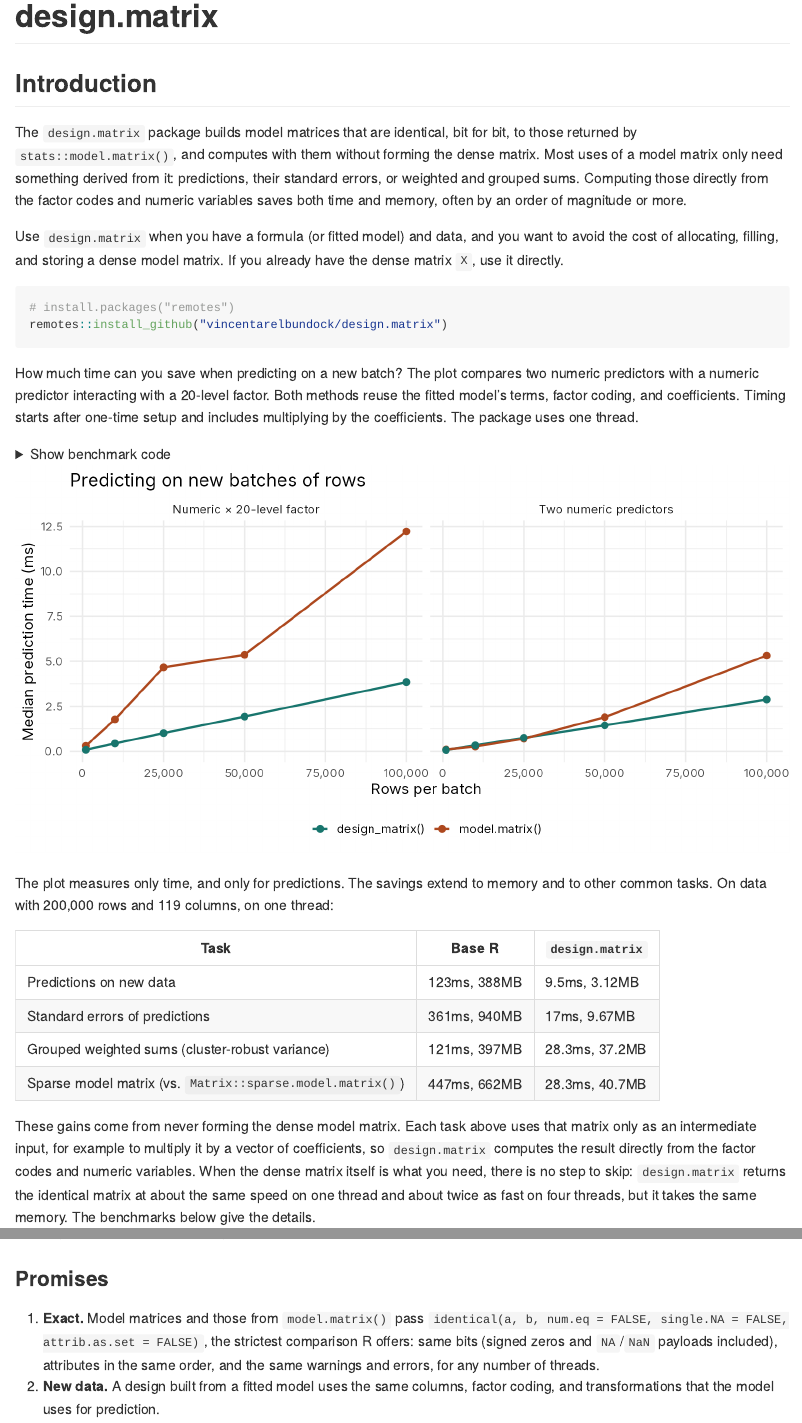
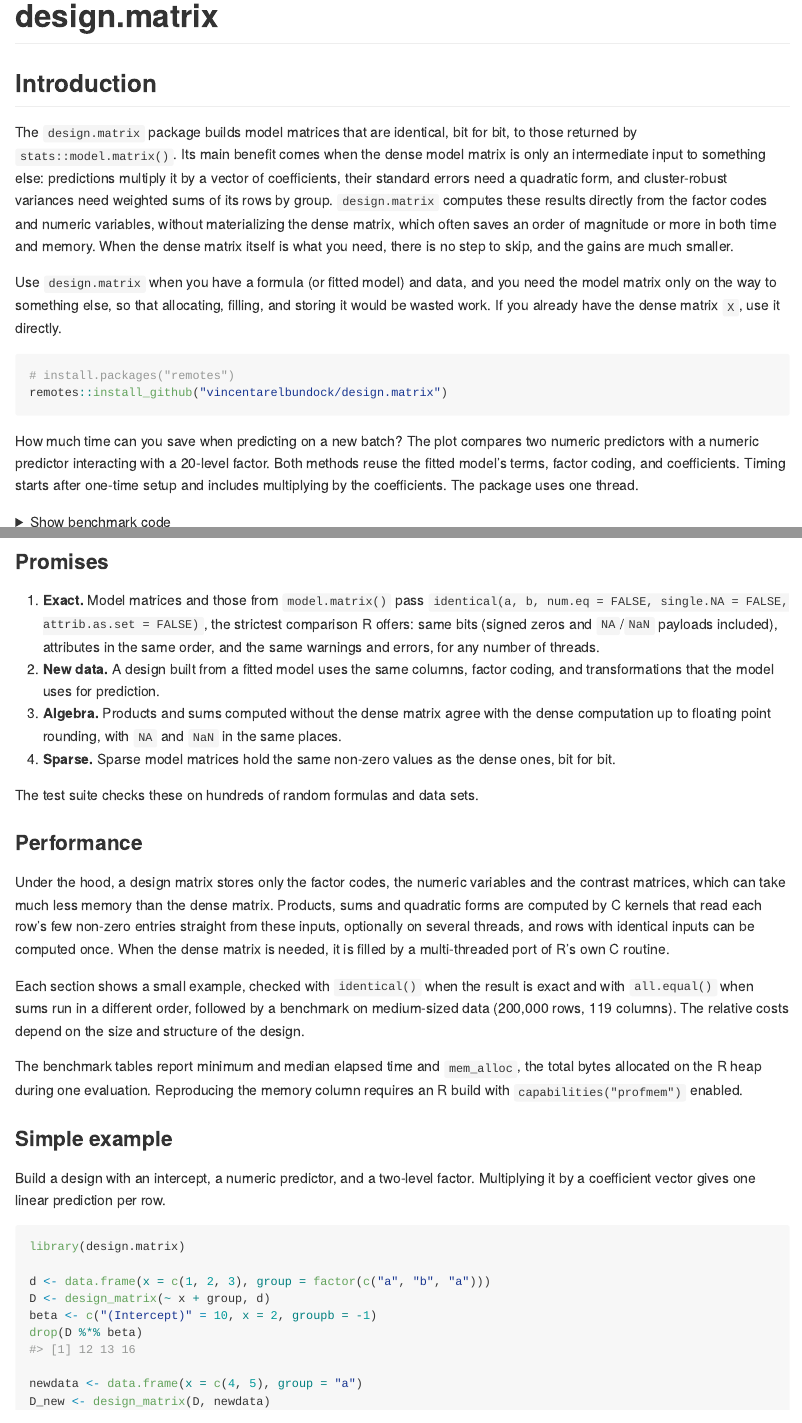
Before and after one commit to vincentarelbundock/design.matrix, a Quarto document (README.qmd): the page in a window 1100 px wide, from its top, and a second part further down, joined at a grey line. The pictures show the output file README.md that the author committed with the source, drawn offline in the style of GitHub; long lines of code are wrapped.

Commit message:
README: frame the gains around the dense matrix as an intermediate input
Co-Authored-By: Claude Opus 5.5 <noreply@anthropic.com>

````diff
--- a/README.qmd
+++ b/README.qmd
@@ -20,7 +20,7 @@ options(width = 200)
 
 ## Introduction
 
-The `design.matrix` package builds model matrices that are identical, bit for bit, to those returned by `stats::model.matrix()`, and computes with them without forming the dense matrix. Most uses of a model matrix only need something derived from it: predictions, their standard errors, or weighted and grouped sums. Computing those directly from the factor codes and numeric variables saves both time and memory, often by an order of magnitude or more.
+The `design.matrix` package builds model matrices that are identical, bit for bit, to those returned by `stats::model.matrix()`. Its main benefit comes when the dense model matrix is only an intermediate input to something else: predictions multiply it by a vector of coefficients, their standard errors need a quadratic form, and cluster-robust variances need weighted sums of its rows by group. `design.matrix` computes these results directly from the factor codes and numeric variables, without materializing the dense matrix, which often saves an order of magnitude or more in both time and memory. When the dense matrix itself is what you need, there is no step to skip, and the gains are much smaller.
 
 ```{r}
 #| include: false
@@ -67,7 +67,7 @@ cell <- function(task, i) {
 }
 ```
 
-Use `design.matrix` when you have a formula (or fitted model) and data, and you want to avoid the cost of allocating, filling, and storing a dense model matrix. If you already have the dense matrix `X`, use it directly.
+Use `design.matrix` when you have a formula (or fitted model) and data, and you need the model matrix only on the way to something else, so that allocating, filling, and storing it would be wasted work. If you already have the dense matrix `X`, use it directly.
 
 ```r
 # install.packages("remotes")
@@ -146,7 +146,7 @@ The plot measures only time, and only for predictions. The savings extend to mem
 | Grouped weighted sums (cluster-robust variance) | `r cell("sums", 1)` | `r cell("sums", 2)` |
 | Sparse model matrix (vs. `Matrix::sparse.model.matrix()`) | `r cell("sparse", 1)` | `r cell("sparse", 2)` |
 
-These gains come from never forming the dense model matrix. Each task above uses that matrix only as an intermediate input, for example to multiply it by a vector of coefficients, so `design.matrix` computes the result directly from the factor codes and numeric variables. When the dense matrix itself is what you need, there is no step to skip: `design.matrix` returns the identical matrix at about the same speed on one thread and about twice as fast on four threads, but it takes the same memory. The benchmarks below give the details.
+Each of these tasks uses the model matrix only as an intermediate input, so `design.matrix` never forms it. When you do need the dense matrix, `design.matrix` returns the identical matrix at about the same speed on one thread and about twice as fast on four threads, but it takes the same memory. The benchmarks below give the details.
 
 ### Promises
 
````
Also changed, not shown: README.md.
